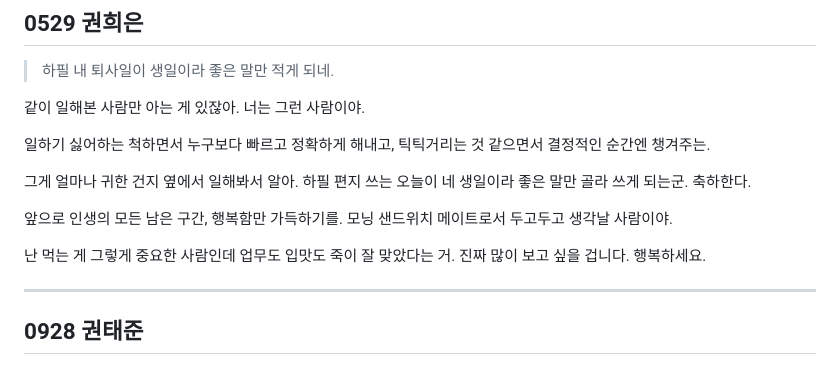
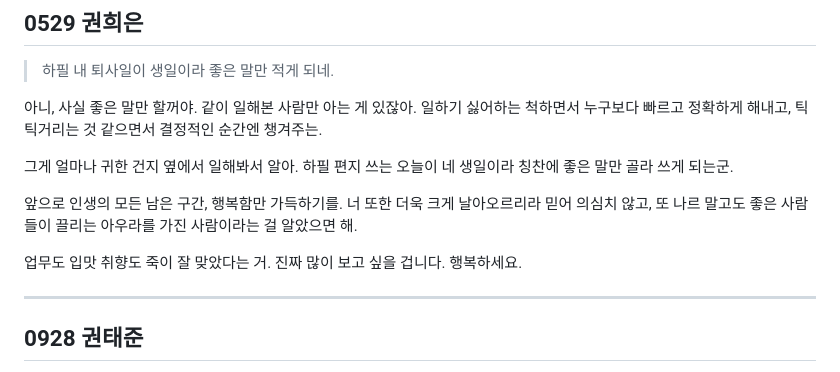
Before and after one commit to bizsinsightclub/dlletter, a Markdown page: data/letters.md, the part around the change. Drawn GitHub-style.

Commit message:
Update letters.md
fix 3

```diff
--- a/data/letters.md
+++ b/data/letters.md
@@ -293,15 +293,13 @@
 
 > 하필 내 퇴사일이 생일이라 좋은 말만 적게 되네.
 
-같이 일해본 사람만 아는 게 있잖아. 너는 그런 사람이야.
+아니, 사실 좋은 말만 할꺼야. 같이 일해본 사람만 아는 게 있잖아. 일하기 싫어하는 척하면서 누구보다 빠르고 정확하게 해내고, 틱틱거리는 것 같으면서 결정적인 순간엔 챙겨주는.
 
-일하기 싫어하는 척하면서 누구보다 빠르고 정확하게 해내고, 틱틱거리는 것 같으면서 결정적인 순간엔 챙겨주는.
+그게 얼마나 귀한 건지 옆에서 일해봐서 알아. 하필 편지 쓰는 오늘이 네 생일이라 칭찬에 좋은 말만 골라 쓰게 되는군.
 
-그게 얼마나 귀한 건지 옆에서 일해봐서 알아. 하필 편지 쓰는 오늘이 네 생일이라 좋은 말만 골라 쓰게 되는군. 축하한다.
+앞으로 인생의 모든 남은 구간, 행복함만 가득하기를. 너 또한 더욱 크게 날아오르리라 믿어 의심치 않고, 또 나르 말고도 좋은 사람들이 끌리는 아우라를 가진 사람이라는 걸 알았으면 해.
 
-앞으로 인생의 모든 남은 구간, 행복함만 가득하기를. 모닝 샌드위치 메이트로서 두고두고 생각날 사람이야.
-
-난 먹는 게 그렇게 중요한 사람인데 업무도 입맛도 죽이 잘 맞았다는 거. 진짜 많이 보고 싶을 겁니다. 행복하세요.
+업무도 입맛 취향도 죽이 잘 맞았다는 거. 진짜 많이 보고 싶을 겁니다. 행복하세요.
 
 ---
 
```
